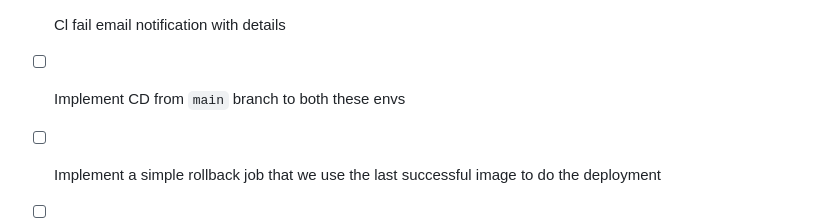
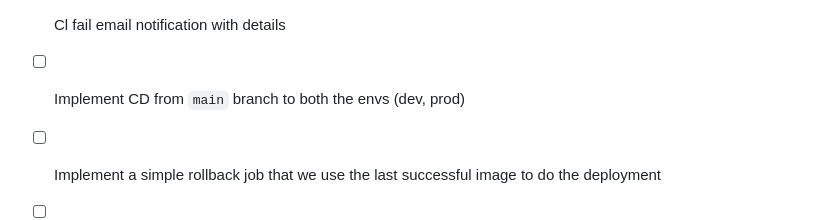
Before and after one commit to ashraf-minhaj/HushHub-Backend, a Markdown page: README.md, the part around one of its changes. GitHub-like rendering.

Commit message:
[docs](radme): add cicd docs

```diff
--- a/README.md
+++ b/README.md
@@ -40,7 +40,7 @@ see [HushHub Frontend](https://github.com/ashraf-minhaj/HushHub-Frontend/)
         - [ ] run workflow by `pr-comment`
 
 - [ ] Cl fail email notification with details
-- [ ] Implement CD from `main` branch to both these envs
+- [ ] Implement CD from `main` branch to both the envs (dev, prod)
 - [ ] Implement a simple rollback job that we use the last successful image to do the deployment
 - [ ] Calculate disaster recovery time of the CI/CD
 - [ ] Notify on failed deployments with details in the email
```
Also changed, not shown: other parts of README.md (+1 -1 lines).
